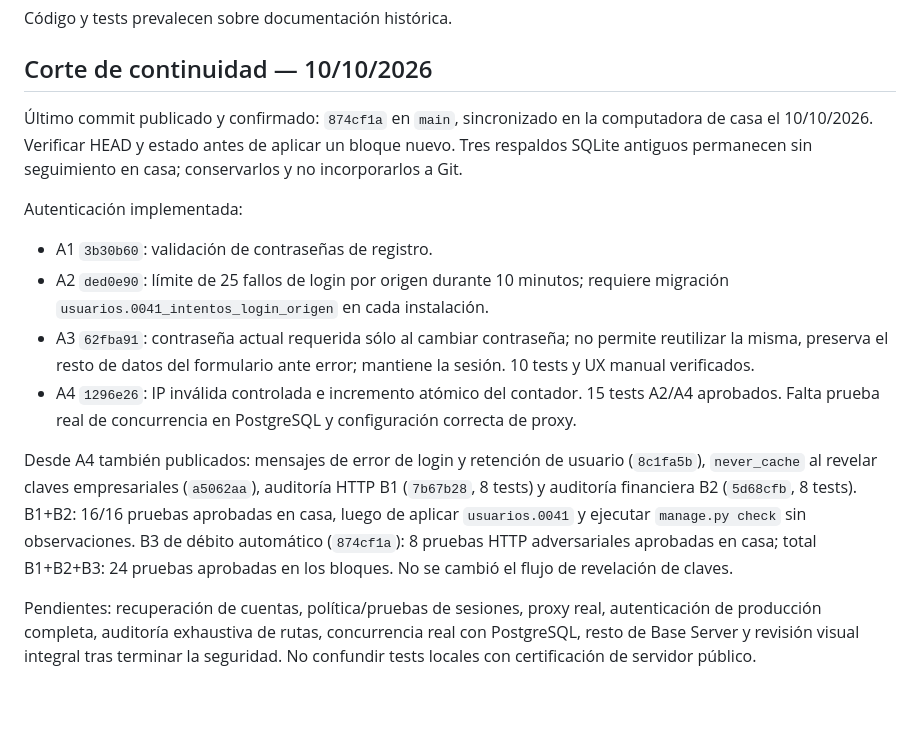
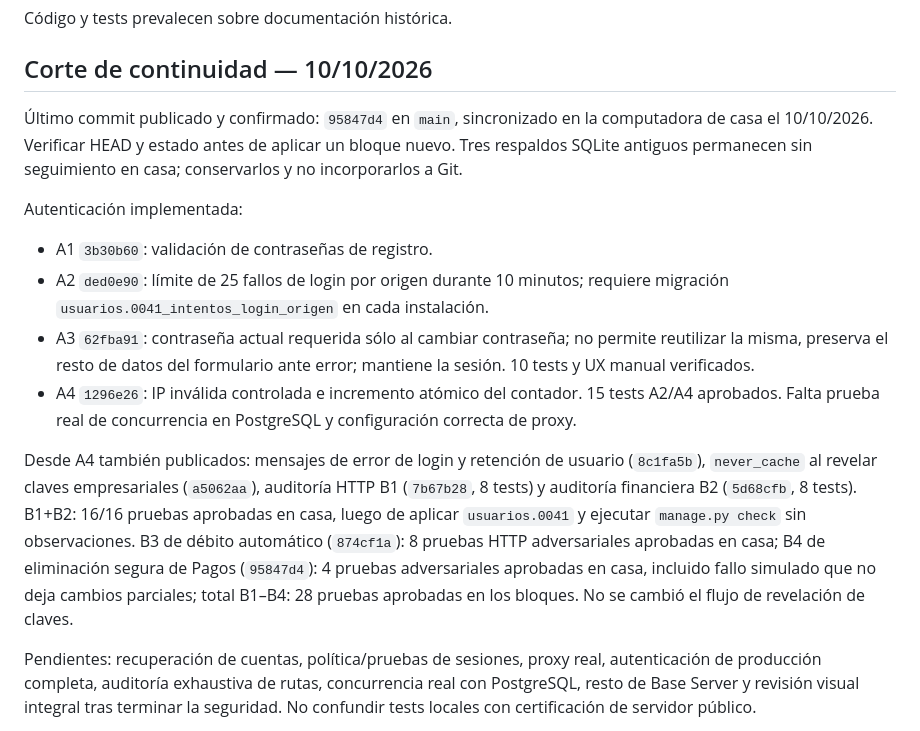
Before and after one commit to emmanueletchepare/OrdenaClick, a Markdown page: Archivos de proyecto/01_CONTINUIDAD_IA.md, the part around the change. Drawn GitHub-style; blank space fills up the shorter version.

```diff
--- a/Archivos de proyecto/01_CONTINUIDAD_IA.md
+++ b/Archivos de proyecto/01_CONTINUIDAD_IA.md
@@ -18,7 +18,7 @@ Código y tests prevalecen sobre documentación histórica.
 
 ## Corte de continuidad — 10/10/2026
 
-Último commit publicado y confirmado: `874cf1a` en `main`, sincronizado en la computadora de casa el 10/10/2026. Verificar HEAD y estado antes de aplicar un bloque nuevo. Tres respaldos SQLite antiguos permanecen sin seguimiento en casa; conservarlos y no incorporarlos a Git.
+Último commit publicado y confirmado: `95847d4` en `main`, sincronizado en la computadora de casa el 10/10/2026. Verificar HEAD y estado antes de aplicar un bloque nuevo. Tres respaldos SQLite antiguos permanecen sin seguimiento en casa; conservarlos y no incorporarlos a Git.
 
 Autenticación implementada:
 
@@ -27,7 +27,7 @@ Autenticación implementada:
 - A3 `62fba91`: contraseña actual requerida sólo al cambiar contraseña; no permite reutilizar la misma, preserva el resto de datos del formulario ante error; mantiene la sesión. 10 tests y UX manual verificados.
 - A4 `1296e26`: IP inválida controlada e incremento atómico del contador. 15 tests A2/A4 aprobados. Falta prueba real de concurrencia en PostgreSQL y configuración correcta de proxy.
 
-Desde A4 también publicados: mensajes de error de login y retención de usuario (`8c1fa5b`), `never_cache` al revelar claves empresariales (`a5062aa`), auditoría HTTP B1 (`7b67b28`, 8 tests) y auditoría financiera B2 (`5d68cfb`, 8 tests). B1+B2: 16/16 pruebas aprobadas en casa, luego de aplicar `usuarios.0041` y ejecutar `manage.py check` sin observaciones. B3 de débito automático (`874cf1a`): 8 pruebas HTTP adversariales aprobadas en casa; total B1+B2+B3: 24 pruebas aprobadas en los bloques. No se cambió el flujo de revelación de claves.
+Desde A4 también publicados: mensajes de error de login y retención de usuario (`8c1fa5b`), `never_cache` al revelar claves empresariales (`a5062aa`), auditoría HTTP B1 (`7b67b28`, 8 tests) y auditoría financiera B2 (`5d68cfb`, 8 tests). B1+B2: 16/16 pruebas aprobadas en casa, luego de aplicar `usuarios.0041` y ejecutar `manage.py check` sin observaciones. B3 de débito automático (`874cf1a`): 8 pruebas HTTP adversariales aprobadas en casa; B4 de eliminación segura de Pagos (`95847d4`): 4 pruebas adversariales aprobadas en casa, incluido fallo simulado que no deja cambios parciales; total B1–B4: 28 pruebas aprobadas en los bloques. No se cambió el flujo de revelación de claves.
 
 Pendientes: recuperación de cuentas, política/pruebas de sesiones, proxy real, autenticación de producción completa, auditoría exhaustiva de rutas, concurrencia real con PostgreSQL, resto de Base Server y revisión visual integral tras terminar la seguridad. No confundir tests locales con certificación de servidor público.
 
```
Also changed, not shown: Archivos de proyecto/00_RUMBO_Y_ESTADO.md (+1 -1 lines), Archivos de proyecto/BASE_SERVER_SEGURIDAD.md (+1 -1 lines).
